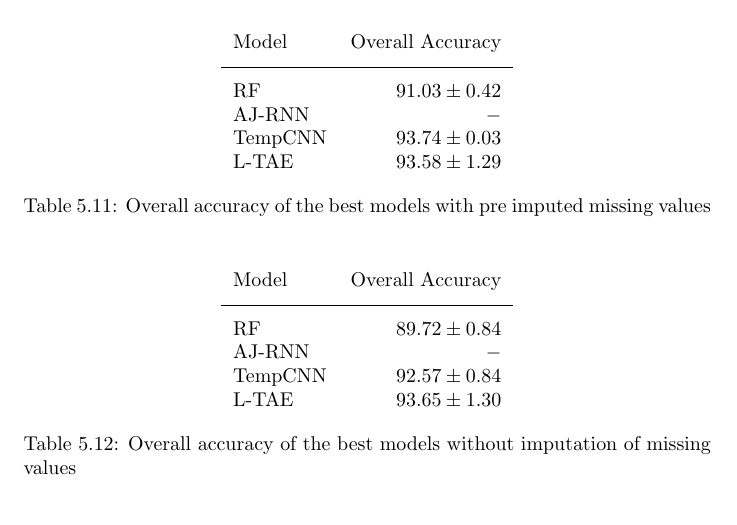
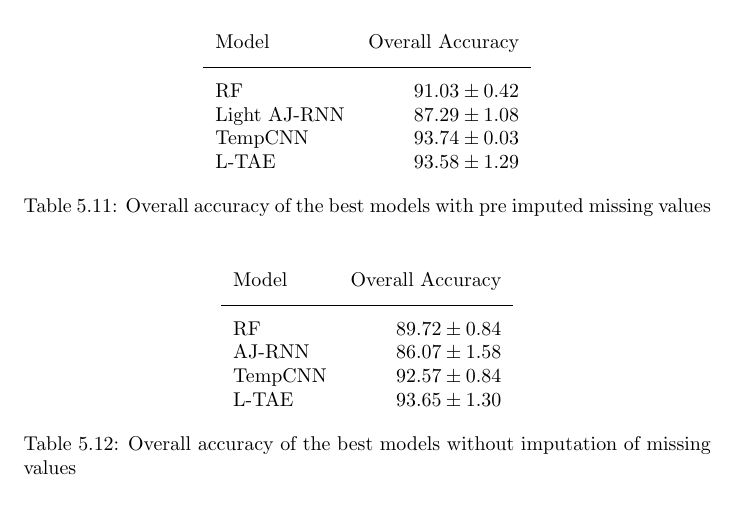
Before and after one commit to dnldsht/master-thesis, a LaTeX thesis (main.tex, which reads contents/experiments.tex): part of page 64 of 70, cut so that both start at the same text. Compiled offline with pdfLaTeX.

Commit message:
feat: ajrnn results

```diff
--- a/contents/experiments.tex
+++ b/contents/experiments.tex
@@ -20,10 +20,10 @@ brief overview of the experiments/models
     \begin{tabular}{lr}
     Model                       & Overall Accuracy             \\[0.2cm]
     \hline \\[-0.2cm]
-    RF      & $91.03 \pm 0.42$\\
-    AJ-RNN & $-$\\
-    TempCNN & $93.74 \pm 0.03$\\
-    L-TAE   & $93.58 \pm 1.29$
+    RF            & $91.03 \pm 0.42$\\
+    Light AJ-RNN  & $87.29 \pm 1.08$\\
+    TempCNN       & $93.74 \pm 0.03$\\
+    L-TAE         & $93.58 \pm 1.29$
     \end{tabular}
   \caption{Overall accuracy of the best models with pre imputed missing values}
   \label{tab:ALLresultsImputed}
@@ -35,7 +35,7 @@ brief overview of the experiments/models
     Model                       & Overall Accuracy             \\[0.2cm]
     \hline \\[-0.2cm]
     RF      & $89.72 \pm 0.84$\\
-    AJ-RNN & $-$\\
+    AJ-RNN  & $86.07 \pm 1.58$\\
     TempCNN & $92.57 \pm 0.84$\\
     L-TAE   & $93.65 \pm 1.30$
     \end{tabular}
```
